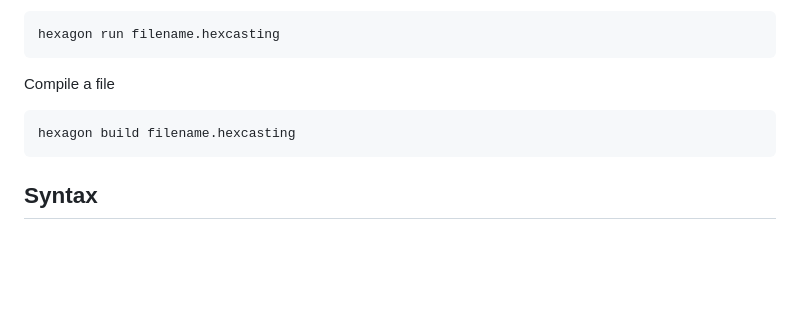
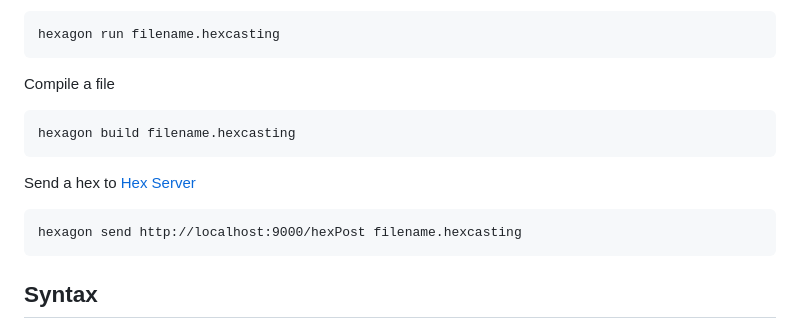
Before and after one commit to Master-Bw3/Hexagon, a Markdown page: readme.md, the part around the change. Rendered like a GitHub page; blank space fills up the shorter version.

````diff
--- a/readme.md
+++ b/readme.md
@@ -13,6 +13,10 @@ hexagon run filename.hexcasting
 Compile a file
 ```
 hexagon build filename.hexcasting
+```
+Send a hex to [Hex Server](https://github.com/Master-Bw3/hex_server)
+```
+hexagon send http://localhost:9000/hexPost filename.hexcasting
 ```
 
 ## Syntax
````
